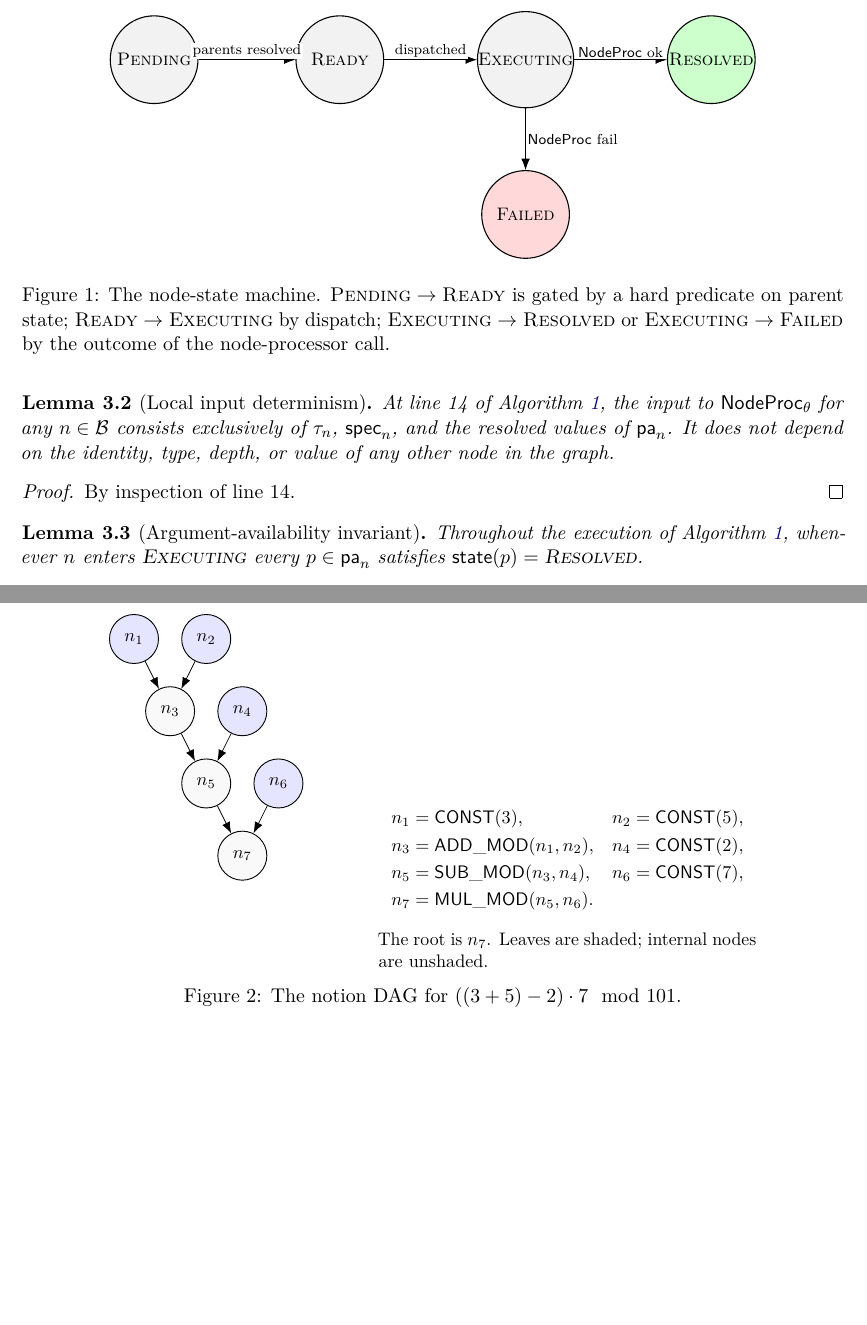
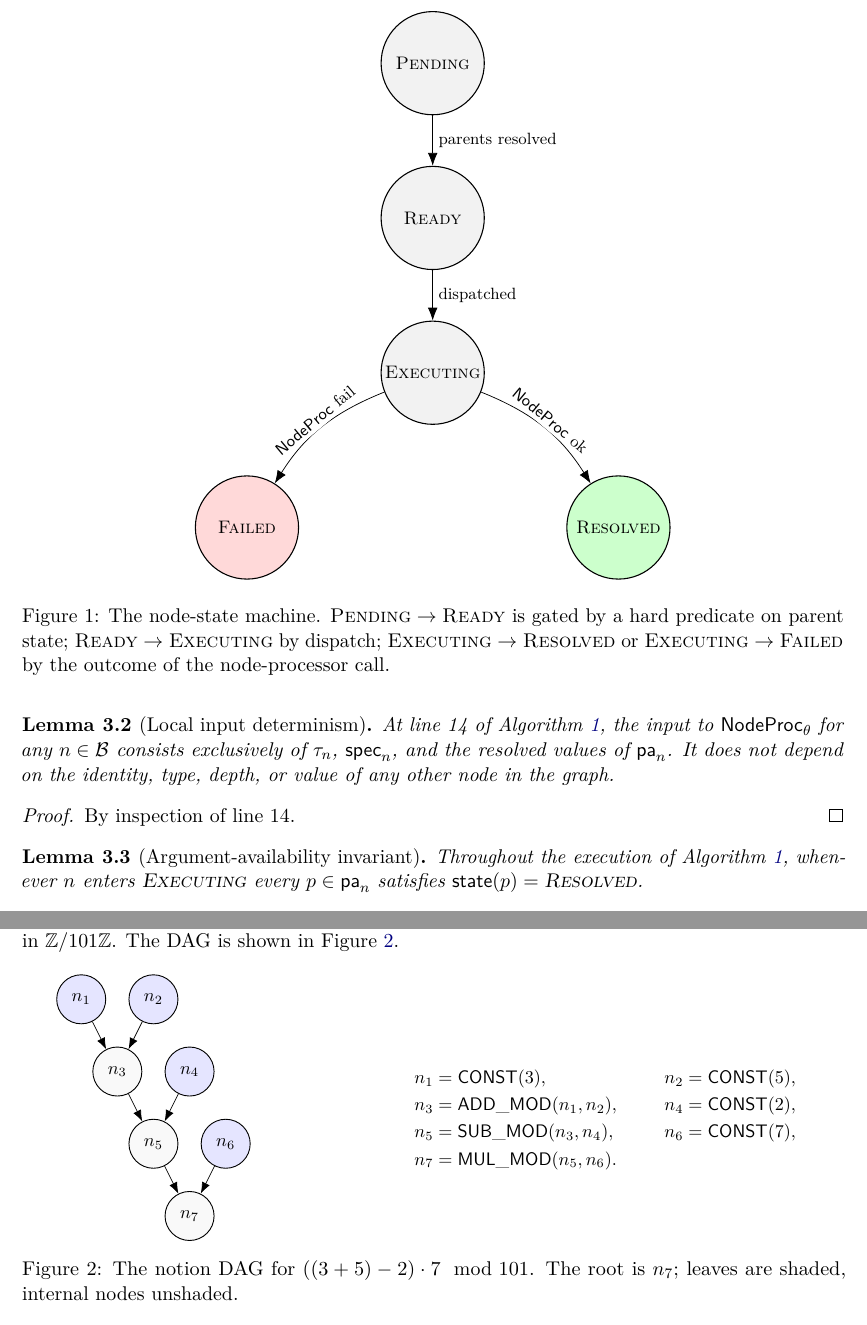
Before and after one commit to aryan-cs/notion-space, a LaTeX paper (docs/proof.tex): two parts of pages 4 and 14 of 15, joined at a grey line, cut so that both start at the same text, the shorter picture padded with empty space. Compiled offline with pdfLaTeX.

Commit message:
Redo Figure 1 vertically; fix worked-trace page layout
Figure 1 (state machine):
- Switch to vertical layout with the main chain Pending → Ready →
  Executing flowing downward, branching symmetrically into Failed
  (left) and Resolved (right) via curved arrows
- This eliminates the label/circle overlap of the horizontal version
  and keeps the legend readable

Worked-trace section:
- Force the section onto its own page (\clearpage) so the figure
  no longer floats away from the trace text
- Repartition the figure into two minipages (0.32 + 0.58) so the
  DAG and the definitions line up consistently
- Move the "leaves are shaded" note into the caption to drop the
  awkward trailing line in the definitions block

Co-Authored-By: Claude Opus 4.6 <noreply@anthropic.com>

```diff
--- a/docs/proof.tex
+++ b/docs/proof.tex
@@ -189,21 +189,21 @@ During execution, every node $n \in V$ is in one of five states drawn from $\mat
 \begin{figure}[ht]
 \centering
 \begin{tikzpicture}[
-  >={Latex[length=2.2mm]},
+  >={Latex[length=2.5mm]},
   every node/.style={font=\small},
-  state/.style={draw, circle, minimum size=1.7cm, inner sep=0pt, align=center, line width=0.6pt},
-  edgelbl/.style={font=\scriptsize, fill=white, inner sep=1pt}
+  state/.style={draw, circle, minimum size=2cm, inner sep=1pt, align=center, line width=0.6pt},
+  edgelbl/.style={font=\footnotesize, fill=white, inner sep=2pt}
 ]
-\node[state, fill=gray!10] (P) at (0,0) {\PENDING};
-\node[state, fill=gray!10] (R) at (3.6,0) {\READY};
-\node[state, fill=gray!10] (E) at (7.2,0) {\EXEC};
-\node[state, fill=green!20] (Re) at (10.8,0) {\RESOLVED};
-\node[state, fill=red!15] (F) at (7.2,-3) {\FAILED};
+\node[state, fill=gray!10]  (P)  at (0, 0)     {\PENDING};
+\node[state, fill=gray!10]  (R)  at (0, -3)    {\READY};
+\node[state, fill=gray!10]  (E)  at (0, -6)    {\EXEC};
+\node[state, fill=green!20] (Re) at (3.6, -9)  {\RESOLVED};
+\node[state, fill=red!15]   (F)  at (-3.6, -9) {\FAILED};
 
-\draw[->] (P) -- node[edgelbl,above]{parents resolved} (R);
-\draw[->] (R) -- node[edgelbl,above]{dispatched} (E);
-\draw[->] (E) -- node[edgelbl,above]{$\NodeProc$ ok} (Re);
-\draw[->] (E) -- node[edgelbl,right]{$\NodeProc$ fail} (F);
+\draw[->] (P) -- node[edgelbl, right=1pt]{parents resolved} (R);
+\draw[->] (R) -- node[edgelbl, right=1pt]{dispatched} (E);
+\draw[->] (E) to[bend left=18] node[edgelbl, sloped, above]{$\NodeProc$ ok} (Re);
+\draw[->] (E) to[bend right=18] node[edgelbl, sloped, above]{$\NodeProc$ fail} (F);
 \end{tikzpicture}
 \caption{The node-state machine. $\PENDING \to \READY$ is gated by a hard predicate on parent state; $\READY \to \EXEC$ by dispatch; $\EXEC \to \RESOLVED$ or $\EXEC \to \FAILED$ by the outcome of the node-processor call.}
 \label{fig:state-machine}
@@ -649,9 +650,11 @@ $\GPN_\phi$ & Graph Policy Network with parameters $\phi$. \\
 \section{Worked Trace}
 \label{app:trace}
 
-We trace the executor on the DAG corresponding to $((3 + 5) - 2) \cdot 7 \mod 101$ over a primitive library containing $\mathsf{CONST}_{\mathsf{Nat}}, \mathsf{ADD\_MOD}, \mathsf{SUB\_MOD}, \mathsf{MUL\_MOD}$ with the obvious semantics in $\mathbb{Z}/101\mathbb{Z}$.
+We trace the executor on the DAG corresponding to $((3 + 5) - 2) \cdot 7 \mod 101$ over a primitive library containing $\mathsf{CONST}_{\mathsf{Nat}}, \mathsf{ADD\_MOD}, \mathsf{SUB\_MOD}, \mathsf{MUL\_MOD}$ with the obvious semantics in $\mathbb{Z}/101\mathbb{Z}$. The DAG is shown in \Cref{fig:worked-trace}.
 
 \begin{figure}[ht]
+\centering
+\begin{minipage}[c]{0.32\textwidth}
 \centering
 \begin{tikzpicture}[
   >={Latex[length=2.2mm]},
@@ -683,9 +686,8 @@ n_3 &= \mathsf{ADD\_MOD}(n_1, n_2), & n_4 &= \mathsf{CONST}(2), \\
 n_5 &= \mathsf{SUB\_MOD}(n_3, n_4), & n_6 &= \mathsf{CONST}(7), \\
 n_7 &= \mathsf{MUL\_MOD}(n_5, n_6). & &
 \end{align*}
-The root is $n_7$. Leaves are shaded; internal nodes are unshaded.
 \end{minipage}
-\caption{The notion DAG for $((3 + 5) - 2) \cdot 7 \mod 101$.}
+\caption{The notion DAG for $((3 + 5) - 2) \cdot 7 \mod 101$. The root is $n_7$; leaves are shaded, internal nodes unshaded.}
 \label{fig:worked-trace}
 \end{figure}
 
```
Also changed, not shown: docs/proof.pdf, docs/proof.tex (5 more changed lines).
